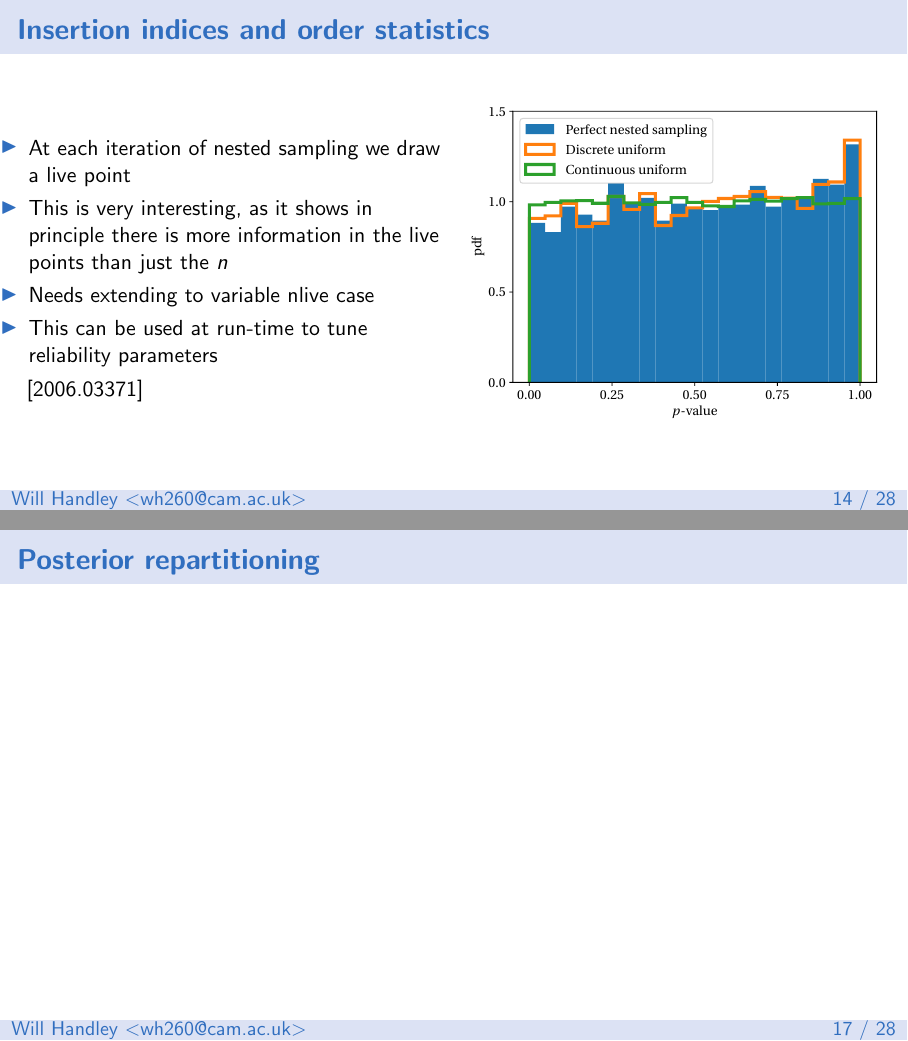
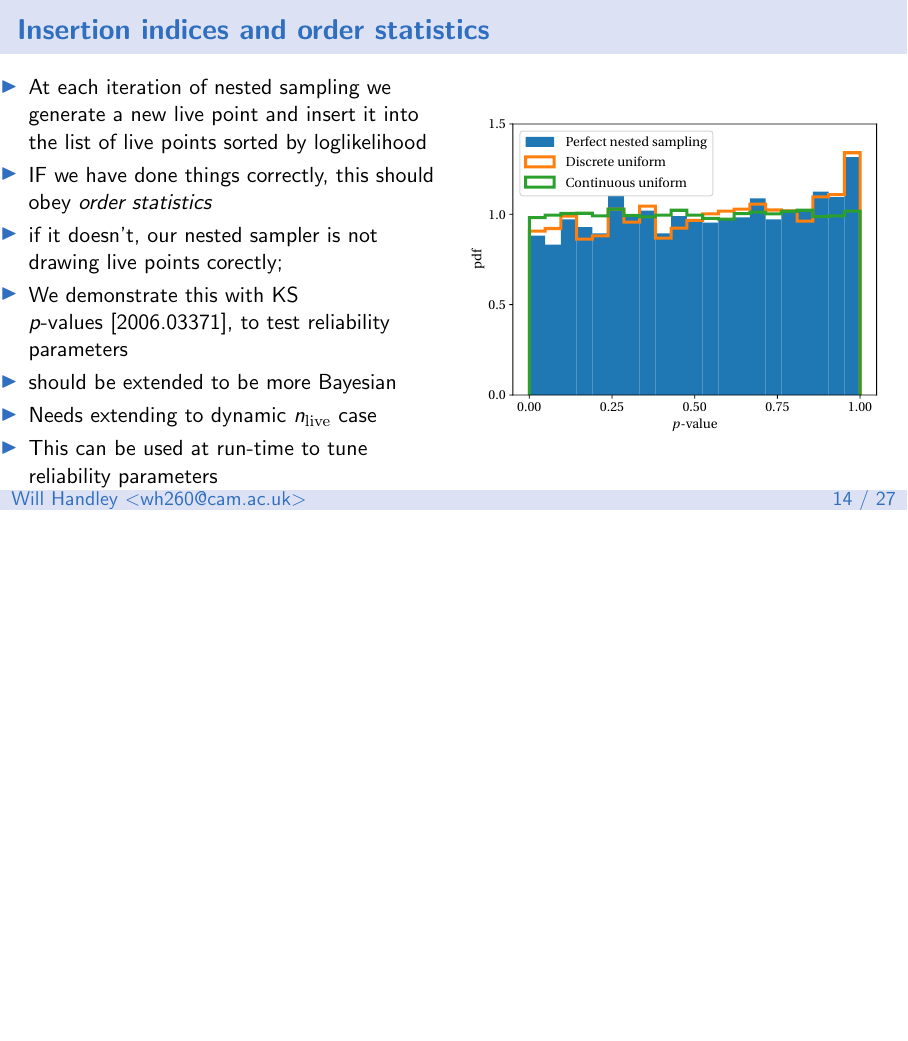
Before and after one commit to williamjameshandley/talks, LaTeX slides (will_handley.tex): pages 14 and 17 of 31 before the commit and page 14 of 30 after it, the two joined at a grey line, the shorter picture padded with empty space. Compiled offline with pdfLaTeX.

Commit message:
Finished insertion indices

```diff
--- a/will_handley.tex
+++ b/will_handley.tex
@@ -400,12 +400,14 @@
     \begin{columns}
         \column{0.5\textwidth}
     \begin{itemize}
-        \item At each iteration of nested sampling we draw a live point
-        \item This is very interesting, as it shows in principle there is more information in the live points than just the $n$
-        \item Needs extending to variable nlive case
+        \item At each iteration of nested sampling we generate a new live point and insert it into the list of live points sorted by loglikelihood
+        \item IF we have done things correctly, this should obey \emph{order statistics}
+        \item if it doesn't, our nested sampler is not drawing live points corectly;
+        \item We demonstrate this with KS $p$-values~\arxiv{2006.03371}, to test reliability parameters
+        \item should be extended to be more Bayesian
+        \item Needs extending to dynamic $n_\mathrm{live}$ case
         \item This can be used at run-time to tune reliability parameters
     \end{itemize}
-    \arxiv{2006.03371}
         \column{0.5\textwidth}
         \includegraphics[width=\textwidth]{figures/indices}
     \end{columns}
@@ -429,10 +431,6 @@
 
 \begin{frame}
     \frametitle{computing $p$-values}
-\end{frame}
-
-\begin{frame}
-    \frametitle{Posterior repartitioning}
 \end{frame}
 
 \begin{frame}
```
